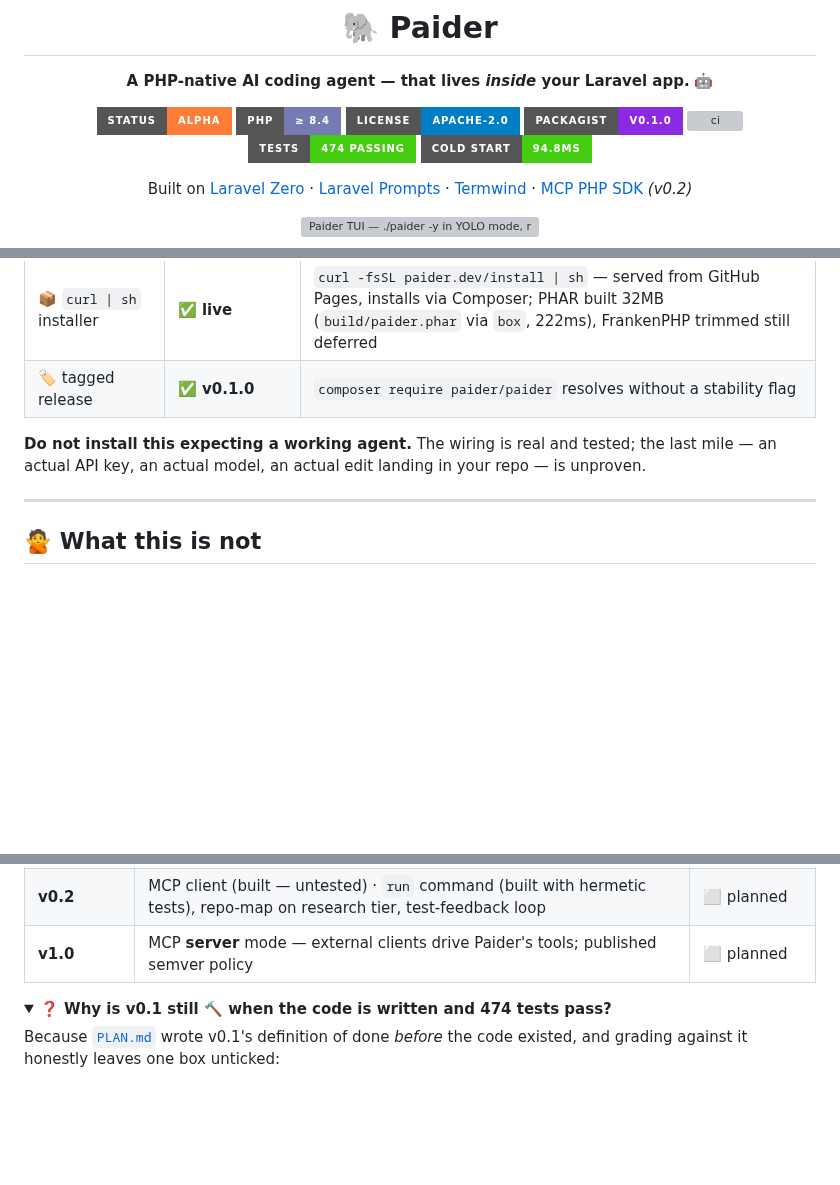
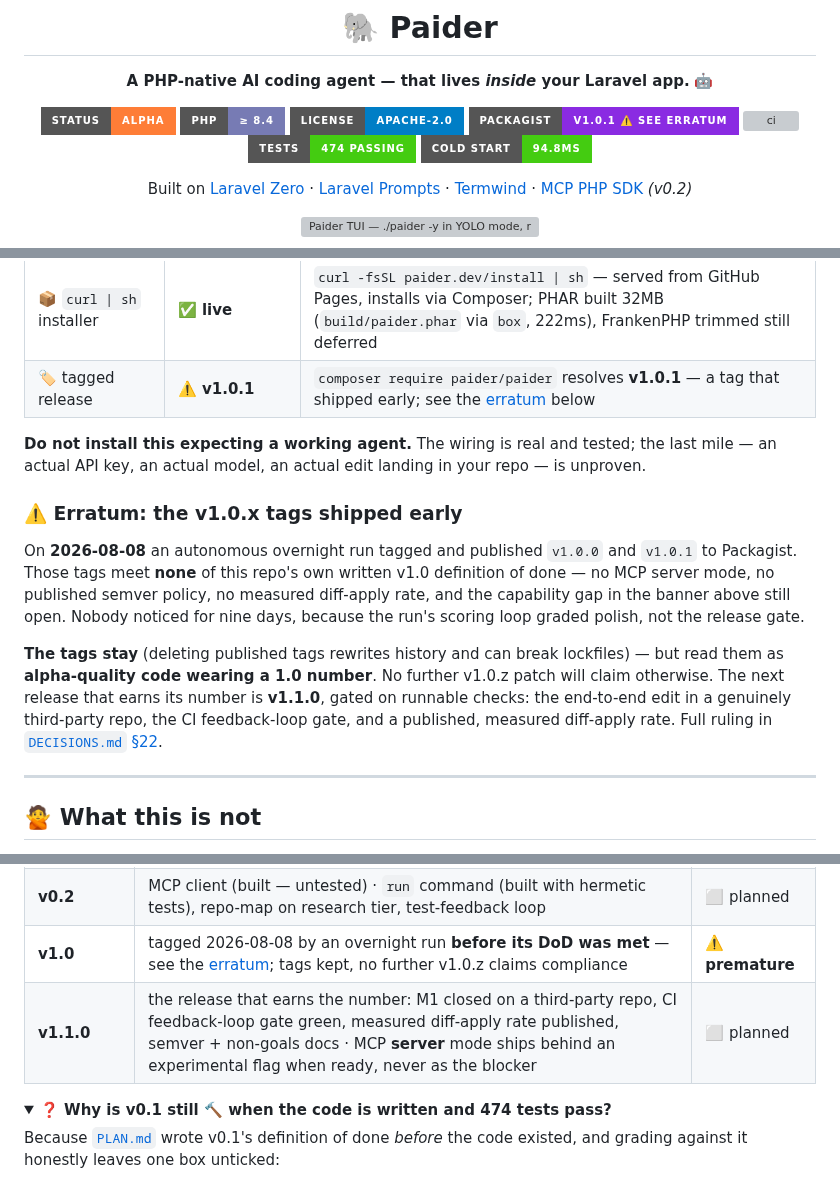
Before and after one commit to shoemoney/paider, a Markdown page: README.md, 3 parts joined by grey strips. GitHub-like rendering; folded sections open; badges without logos; blank space fills up the shorter version; grey boxes are pictures that could not be loaded.

Commit message:
docs: v1.0.x erratum — tags kept, truth restored 🏷️⚠️ — badge shows what composer resolves, v1.1.0 is the number to earn, year-clause DoD retired (DECISIONS §22)

```diff
--- a/README.md
+++ b/README.md
@@ -7,7 +7,7 @@
 [![status](https://img.shields.io/badge/status-alpha-orange?style=for-the-badge)](#-status-honestly)
 [![php](https://img.shields.io/badge/PHP-%E2%89%A5%208.4-777BB4?style=for-the-badge&logo=php&logoColor=white)](composer.json)
 [![license](https://img.shields.io/badge/license-Apache--2.0-blue?style=for-the-badge)](LICENSE)
-[![packagist](https://img.shields.io/badge/packagist-v0.1.0-blueviolet?style=for-the-badge)](https://packagist.org/packages/paider/paider)
+[![packagist](https://img.shields.io/badge/packagist-v1.0.1%20⚠️%20see%20erratum-blueviolet?style=for-the-badge)](https://packagist.org/packages/paider/paider)
 [![ci](https://img.shields.io/github/actions/workflow/status/shoemoney/paider/tests.yml?style=for-the-badge&label=tests)](https://github.com/shoemoney/paider/actions/workflows/tests.yml)
 [![tests](https://img.shields.io/badge/tests-474%20passing-brightgreen?style=for-the-badge)](tests/)
 [![cold start](https://img.shields.io/badge/cold%20start-94.8ms-success?style=for-the-badge)](#-measured-not-estimated)
@@ -36,10 +36,24 @@ Built in public from commit one, wrong turns left in. Here is precisely what tha
 | 🌐 talking to a real LLM | ✅ **verified live** | OpenRouter, Anthropic, xAI; cost ledger reconciles to provider usage |
 | 📦 published on Packagist | ✅ **published** | `paider/paider` at https://packagist.org/packages/paider/paider |
 | 📦 `curl \| sh` installer | ✅ **live** | `curl -fsSL paider.dev/install \| sh` — served from GitHub Pages, installs via Composer; PHAR built 32MB (`build/paider.phar` via `box`, 222ms), FrankenPHP trimmed still deferred |
-| 🏷️ tagged release | ✅ **v0.1.0** | `composer require paider/paider` resolves without a stability flag |
+| 🏷️ tagged release | ⚠️ **v1.0.1** | `composer require paider/paider` resolves **v1.0.1** — a tag that shipped early; see the [erratum](#️-erratum-the-v10x-tags-shipped-early) below |
 
 **Do not install this expecting a working agent.** The wiring is real and tested; the last
 mile — an actual API key, an actual model, an actual edit landing in your repo — is unproven.
+
+### ⚠️ Erratum: the v1.0.x tags shipped early
+
+On **2026-08-08** an autonomous overnight run tagged and published `v1.0.0` and `v1.0.1` to
+Packagist. Those tags meet **none** of this repo's own written v1.0 definition of done — no MCP
+server mode, no published semver policy, no measured diff-apply rate, and the capability gap in
+the banner above still open. Nobody noticed for nine days, because the run's scoring loop graded
+polish, not the release gate.
+
+**The tags stay** (deleting published tags rewrites history and can break lockfiles) — but read
+them as **alpha-quality code wearing a 1.0 number**. No further v1.0.z patch will claim
+otherwise. The next release that earns its number is **v1.1.0**, gated on runnable checks: the
+end-to-end edit in a genuinely third-party repo, the CI feedback-loop gate, and a published,
+measured diff-apply rate. Full ruling in [`DECISIONS.md` §22](DECISIONS.md).
 
 ---
 
@@ -573,7 +589,8 @@ flowchart LR
 |---|---|---|
 | **v0.1** | 6 commands, 9 tools, approval gate, event log, cost ledger, tier router, CI pipeline, ~94.8ms cold start | 🔨 **in progress** |
 | **v0.2** | MCP client (built — untested) · `run` command (built with hermetic tests), repo-map on research tier, test-feedback loop | ⬜ planned |
-| **v1.0** | MCP **server** mode — external clients drive Paider's tools; published semver policy | ⬜ planned |
+| **v1.0** | tagged 2026-08-08 by an overnight run **before its DoD was met** — see the [erratum](#️-erratum-the-v10x-tags-shipped-early); tags kept, no further v1.0.z claims compliance | ⚠️ **premature** |
+| **v1.1.0** | the release that earns the number: M1 closed on a third-party repo, CI feedback-loop gate green, measured diff-apply rate published, semver + non-goals docs · MCP **server** mode ships behind an experimental flag when ready, never as the blocker | ⬜ planned |
 
 <details>
 <summary><b>❓ Why is v0.1 still 🔨 when the code is written and 474 tests pass?</b></summary>
```
Also changed, not shown: other parts of README.md (+4 -2 lines), DECISIONS.md (+35 -0 lines), PLAN.md (+14 -3 lines).
